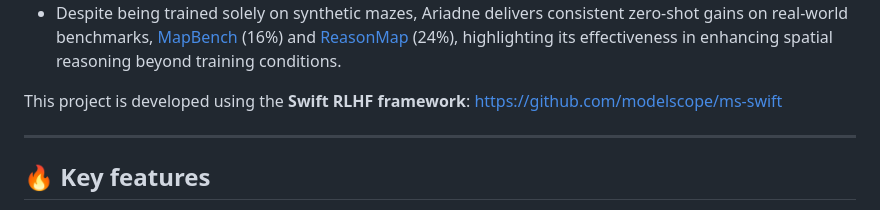
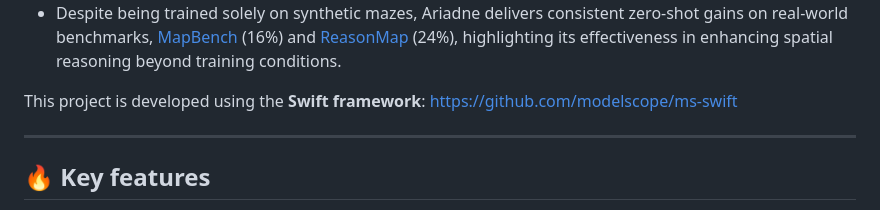
Before and after one commit to MingheShen/Ariadne, a Markdown page: README.md, the part around the change. Rendered like a GitHub page.

```diff
--- a/README.md
+++ b/README.md
@@ -23,7 +23,7 @@ as models generalize better to longer-step reasoning in noisy, natural environme
 benchmarks, [MapBench](https://arxiv.org/abs/2503.14607) (16%) and [ReasonMap](https://arxiv.org/abs/2505.18675) (24%), highlighting its effectiveness in enhancing
 spatial reasoning beyond training conditions.
 
-This project is developed using the **Swift RLHF framework**:
+This project is developed using the **Swift framework**:
 https://github.com/modelscope/ms-swift
 
 ------------------------------------------------------------------------
```
